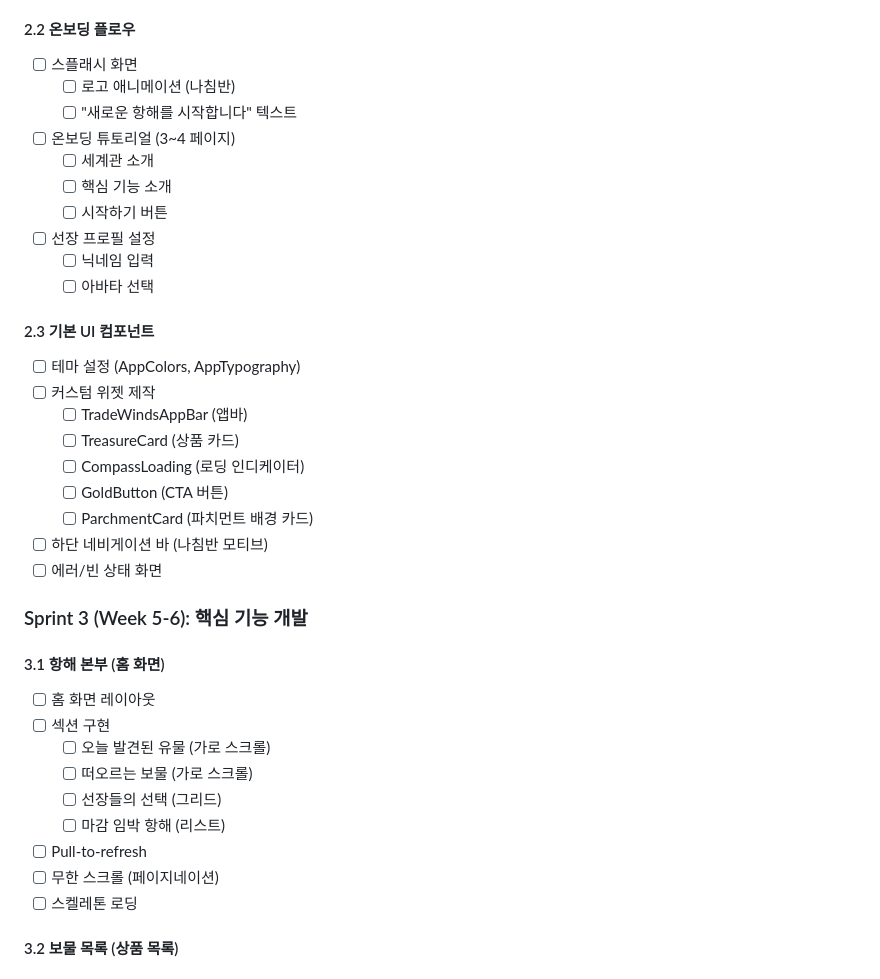
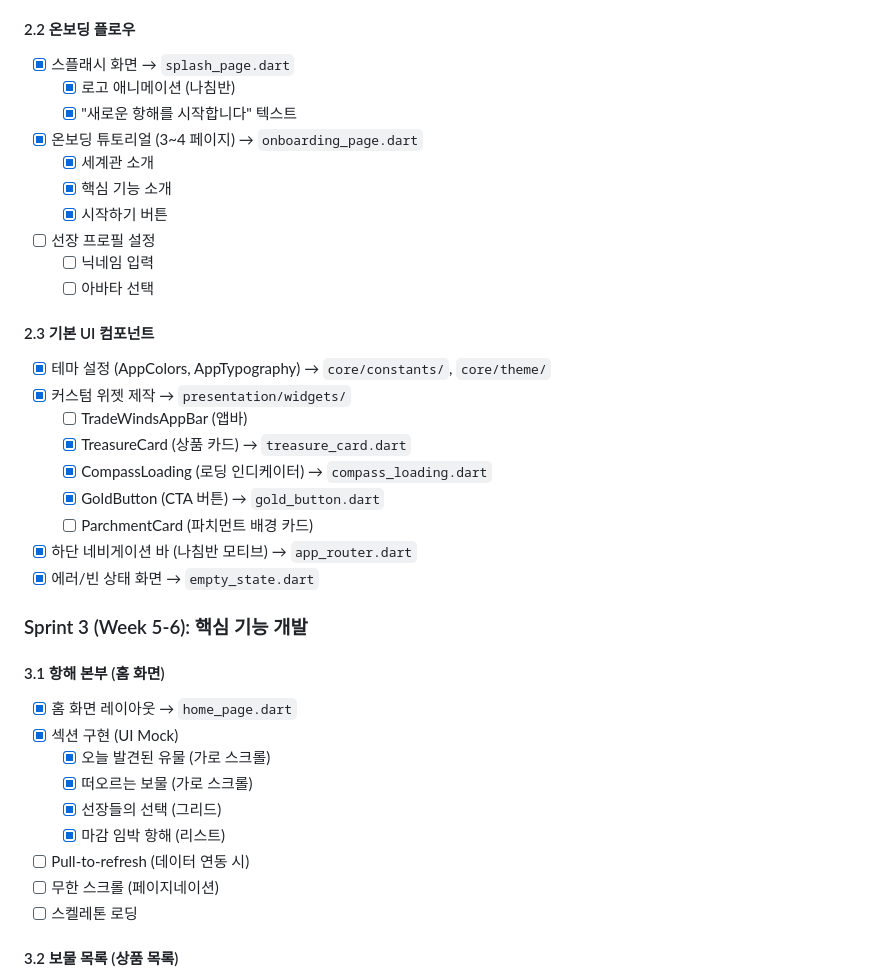
Before and after one commit to leejunhyong-86/crolling.io, a Markdown page: docs/todo.md, the part around the change printed below. Drawn GitHub-style.

```diff
--- a/docs/todo.md
+++ b/docs/todo.md
@@ -112,38 +112,38 @@
 - [ ] 회원 탈퇴 기능
 
 #### 2.2 온보딩 플로우
-- [ ] 스플래시 화면
-  - [ ] 로고 애니메이션 (나침반)
-  - [ ] "새로운 항해를 시작합니다" 텍스트
-- [ ] 온보딩 튜토리얼 (3~4 페이지)
-  - [ ] 세계관 소개
-  - [ ] 핵심 기능 소개
-  - [ ] 시작하기 버튼
+- [x] 스플래시 화면 → `splash_page.dart`
+  - [x] 로고 애니메이션 (나침반)
+  - [x] "새로운 항해를 시작합니다" 텍스트
+- [x] 온보딩 튜토리얼 (3~4 페이지) → `onboarding_page.dart`
+  - [x] 세계관 소개
+  - [x] 핵심 기능 소개
+  - [x] 시작하기 버튼
 - [ ] 선장 프로필 설정
   - [ ] 닉네임 입력
   - [ ] 아바타 선택
 
 #### 2.3 기본 UI 컴포넌트
-- [ ] 테마 설정 (AppColors, AppTypography)
-- [ ] 커스텀 위젯 제작
+- [x] 테마 설정 (AppColors, AppTypography) → `core/constants/`, `core/theme/`
+- [x] 커스텀 위젯 제작 → `presentation/widgets/`
   - [ ] TradeWindsAppBar (앱바)
-  - [ ] TreasureCard (상품 카드)
-  - [ ] CompassLoading (로딩 인디케이터)
-  - [ ] GoldButton (CTA 버튼)
+  - [x] TreasureCard (상품 카드) → `treasure_card.dart`
+  - [x] CompassLoading (로딩 인디케이터) → `compass_loading.dart`
+  - [x] GoldButton (CTA 버튼) → `gold_button.dart`
   - [ ] ParchmentCard (파치먼트 배경 카드)
-- [ ] 하단 네비게이션 바 (나침반 모티브)
-- [ ] 에러/빈 상태 화면
+- [x] 하단 네비게이션 바 (나침반 모티브) → `app_router.dart`
+- [x] 에러/빈 상태 화면 → `empty_state.dart`
 
 ### Sprint 3 (Week 5-6): 핵심 기능 개발
 
 #### 3.1 항해 본부 (홈 화면)
-- [ ] 홈 화면 레이아웃
-- [ ] 섹션 구현
-  - [ ] 오늘 발견된 유물 (가로 스크롤)
-  - [ ] 떠오르는 보물 (가로 스크롤)
-  - [ ] 선장들의 선택 (그리드)
-  - [ ] 마감 임박 항해 (리스트)
-- [ ] Pull-to-refresh
+- [x] 홈 화면 레이아웃 → `home_page.dart`
+- [x] 섹션 구현 (UI Mock)
+  - [x] 오늘 발견된 유물 (가로 스크롤)
+  - [x] 떠오르는 보물 (가로 스크롤)
+  - [x] 선장들의 선택 (그리드)
+  - [x] 마감 임박 항해 (리스트)
+- [ ] Pull-to-refresh (데이터 연동 시)
 - [ ] 무한 스크롤 (페이지네이션)
 - [ ] 스켈레톤 로딩
 
```
Also changed, not shown: other parts of docs/todo.md (+65 -65 lines).
